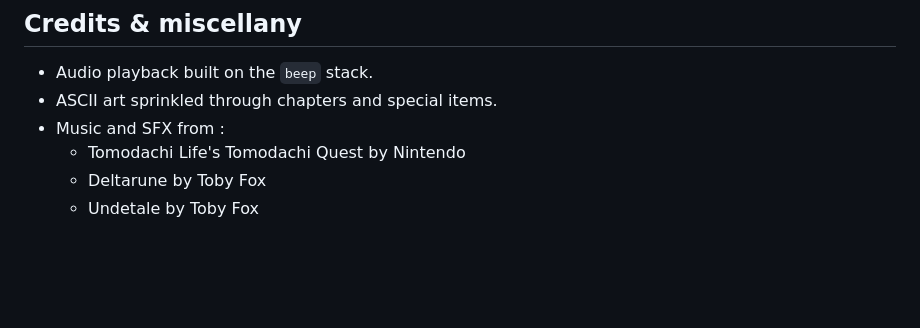
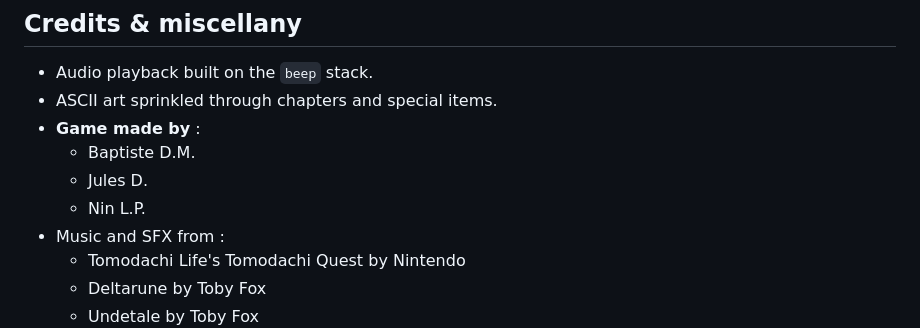
Before and after one commit to Palawizard/POLARIS, a Markdown page: README.md, the part around the change. GitHub-like rendering; blank space fills up the shorter version.

```diff
--- a/README.md
+++ b/README.md
@@ -226,6 +226,10 @@ main.go            // entry point: preload select SFX, start game
 
 * Audio playback built on the `beep` stack.
 * ASCII art sprinkled through chapters and special items.
+* **Game made by** :
+  * Baptiste D.M.
+  * Jules D.
+  * Nin L.P.
 * Music and SFX from :
 	* Tomodachi Life's Tomodachi Quest by Nintendo
 	* Deltarune by Toby Fox
```
